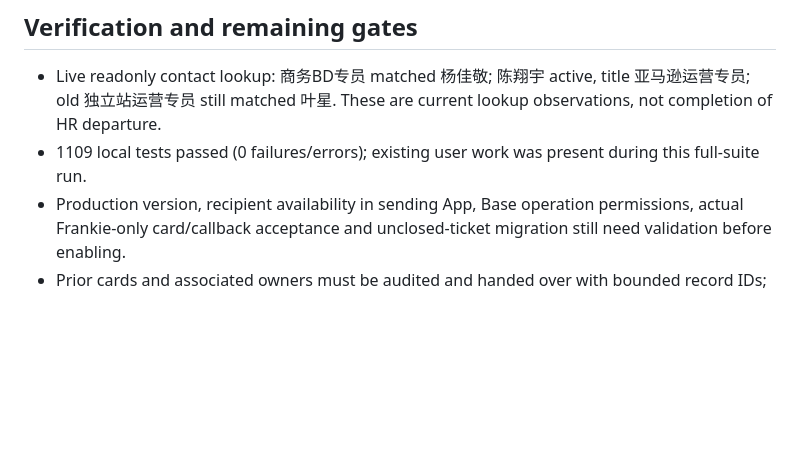
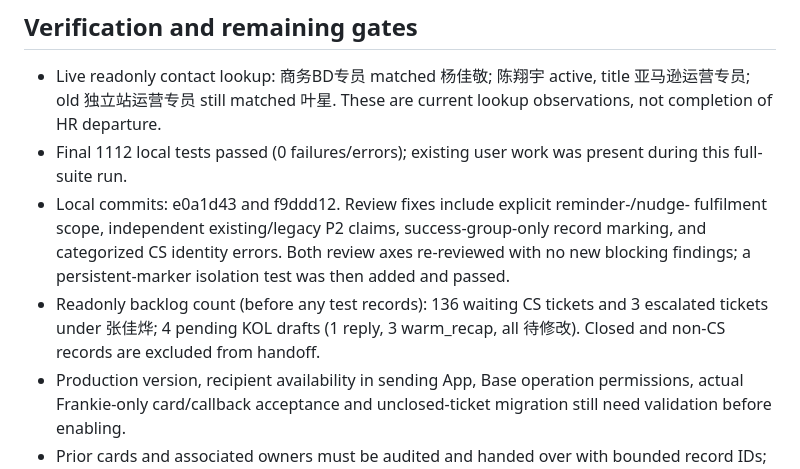
Before and after one commit to frankiepan501-a11y/kol-marketing-automation, a Markdown page: docs/temporary-handoff-20260927.md, the part around the change. GitHub-like rendering; blank space fills up the shorter version.

Commit message:
docs: record handoff checks and remaining rollout gates

```diff
--- a/docs/temporary-handoff-20260927.md
+++ b/docs/temporary-handoff-20260927.md
@@ -18,7 +18,9 @@ Explicit reply/affiliate_quote/ship_confirm/tracking_followup/warm_recap drafts
 ## Verification and remaining gates
 
 - Live readonly contact lookup: 商务BD专员 matched 杨佳敬; 陈翔宇 active, title 亚马逊运营专员; old 独立站运营专员 still matched 叶星. These are current lookup observations, not completion of HR departure.
-- 1109 local tests passed (0 failures/errors); existing user work was present during this full-suite run.
+- Final 1112 local tests passed (0 failures/errors); existing user work was present during this full-suite run.
+- Local commits: e0a1d43 and f9ddd12. Review fixes include explicit reminder-/nudge- fulfilment scope, independent existing/legacy P2 claims, success-group-only record marking, and categorized CS identity errors. Both review axes re-reviewed with no new blocking findings; a persistent-marker isolation test was then added and passed.
+- Readonly backlog count (before any test records): 136 waiting CS tickets and 3 escalated tickets under 张佳烨; 4 pending KOL drafts (1 reply, 3 warm_recap, all 待修改). Closed and non-CS records are excluded from handoff.
 - Production version, recipient availability in sending App, Base operation permissions, actual Frankie-only card/callback acceptance and unclosed-ticket migration still need validation before enabling.
 - Prior cards and associated owners must be audited and handed over with bounded record IDs; do not reset completed statuses, clear all message IDs, or mass re-send. A changed future resolver alone does not migrate old cards.
 - `auto_send.py` change is limited to the tracking notification resolver. Before deployment use the required email test guard and avoid running mail pipelines against real rows; never conflate recipient flags with EMAIL_DRY_RUN_TO.
```
